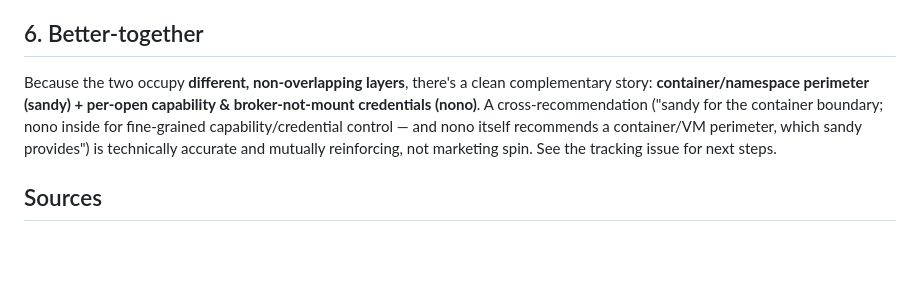
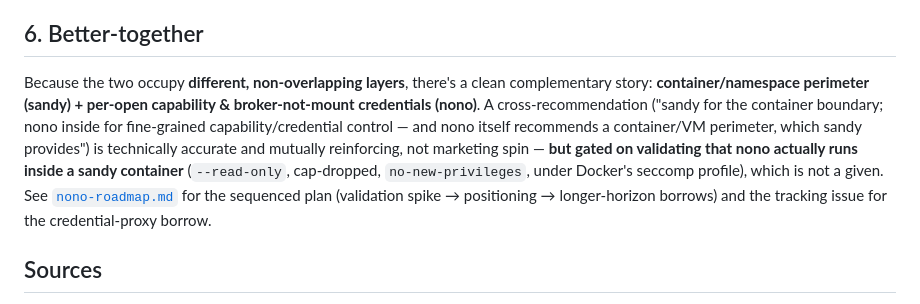
Before and after one commit to rappdw/sandy, a Markdown page: docs/security/nono-comparison.md, the part around the change. Drawn GitHub-style; blank space fills up the shorter version.

```diff
--- a/docs/security/nono-comparison.md
+++ b/docs/security/nono-comparison.md
@@ -67,7 +67,7 @@ One honest data point: nono's zero-daemon / no-container / cross-platform model
 
 ## 6. Better-together
 
-Because the two occupy **different, non-overlapping layers**, there's a clean complementary story: **container/namespace perimeter (sandy) + per-open capability & broker-not-mount credentials (nono)**. A cross-recommendation ("sandy for the container boundary; nono inside for fine-grained capability/credential control — and nono itself recommends a container/VM perimeter, which sandy provides") is technically accurate and mutually reinforcing, not marketing spin. See the tracking issue for next steps.
+Because the two occupy **different, non-overlapping layers**, there's a clean complementary story: **container/namespace perimeter (sandy) + per-open capability & broker-not-mount credentials (nono)**. A cross-recommendation ("sandy for the container boundary; nono inside for fine-grained capability/credential control — and nono itself recommends a container/VM perimeter, which sandy provides") is technically accurate and mutually reinforcing, not marketing spin — **but gated on validating that nono actually runs inside a sandy container** (`--read-only`, cap-dropped, `no-new-privileges`, under Docker's seccomp profile), which is not a given. See [`nono-roadmap.md`](nono-roadmap.md) for the sequenced plan (validation spike → positioning → longer-horizon borrows) and the tracking issue for the credential-proxy borrow.
 
 ## Sources
 - https://github.com/nolabs-ai/nono
```
Also changed, not shown: docs/security/nono-roadmap.md (added, +75 -0 lines).
